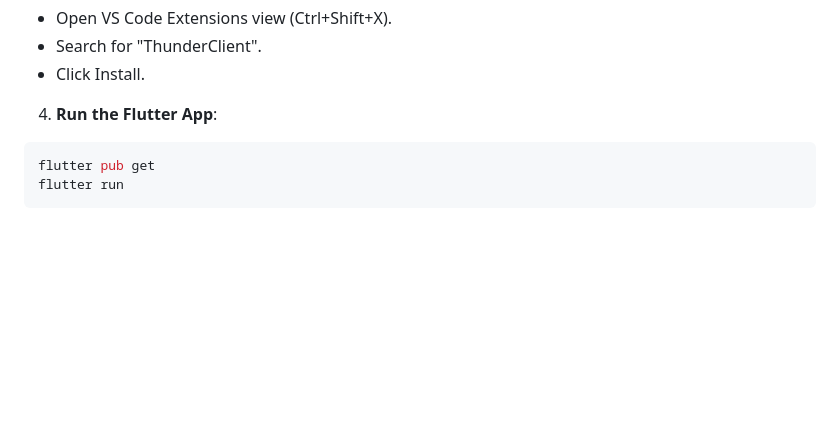
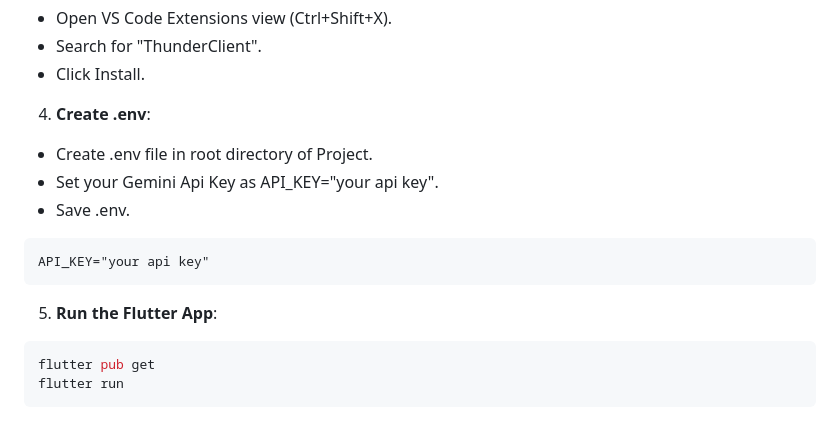
Before and after one commit to MuursaleenBats/GemBot, a Markdown page: README.md, the part around the change. Rendered like a GitHub page; blank space fills up the shorter version.

````diff
--- a/README.md
+++ b/README.md
@@ -40,7 +40,15 @@ dart --version
 - Search for "ThunderClient".
 - Click Install.
 
-4. **Run the Flutter App**:
+4. **Create .env**:
+- Create .env file in root directory of Project.
+- Set your Gemini Api Key as API_KEY="your api key".
+- Save .env.
+```
+API_KEY="your api key"
+```
+
+5. **Run the Flutter App**:
 ```bash
 flutter pub get
 flutter run
````
